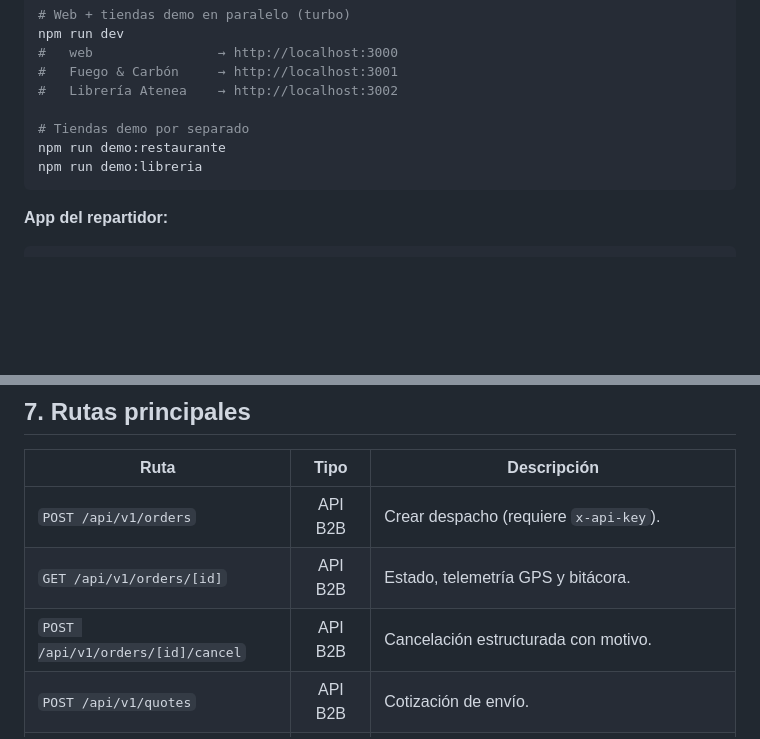
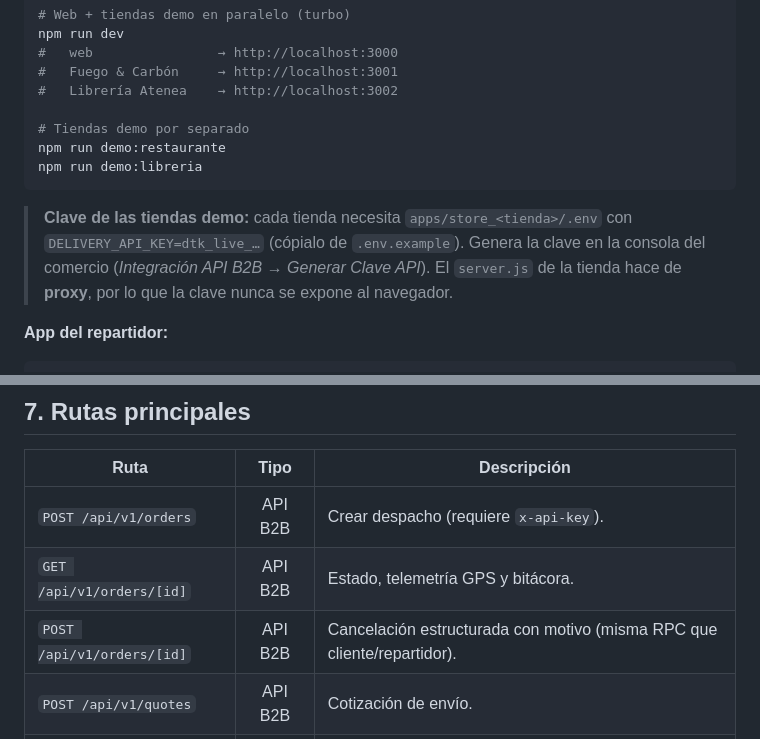
Before and after one commit to luisdev20/delivery_saas, a Markdown page: SETUP.md, 2 parts joined by grey strips. Rendered like a GitHub page; blank space fills up the shorter version.

````diff
--- a/SETUP.md
+++ b/SETUP.md
@@ -110,6 +110,11 @@ npm run demo:restaurante
 npm run demo:libreria
 ```
 
+> **Clave de las tiendas demo:** cada tienda necesita `apps/store_<tienda>/.env` con
+> `DELIVERY_API_KEY=dtk_live_…` (cópialo de `.env.example`). Genera la clave en la consola del
+> comercio (*Integración API B2B → Generar Clave API*). El `server.js` de la tienda hace de **proxy**,
+> por lo que la clave nunca se expone al navegador.
+
 **App del repartidor:**
 
 ```bash
@@ -125,7 +130,7 @@ flutter run -d emulator-5554 --dart-define-from-file=.env
 |---|:--:|---|
 | `POST /api/v1/orders` | API B2B | Crear despacho (requiere `x-api-key`). |
 | `GET /api/v1/orders/[id]` | API B2B | Estado, telemetría GPS y bitácora. |
-| `POST /api/v1/orders/[id]/cancel` | API B2B | Cancelación estructurada con motivo. |
+| `POST /api/v1/orders/[id]` | API B2B | Cancelación estructurada con motivo (misma RPC que cliente/repartidor). |
 | `POST /api/v1/quotes` | API B2B | Cotización de envío. |
 | `/admin` | Web | Consola de despacho (pedidos, flota, métricas, API keys). |
 | `/superadmin` | Web | Consola de superadmin (todos los comercios). |
````
Also changed, not shown: README.md (+27 -3 lines).
